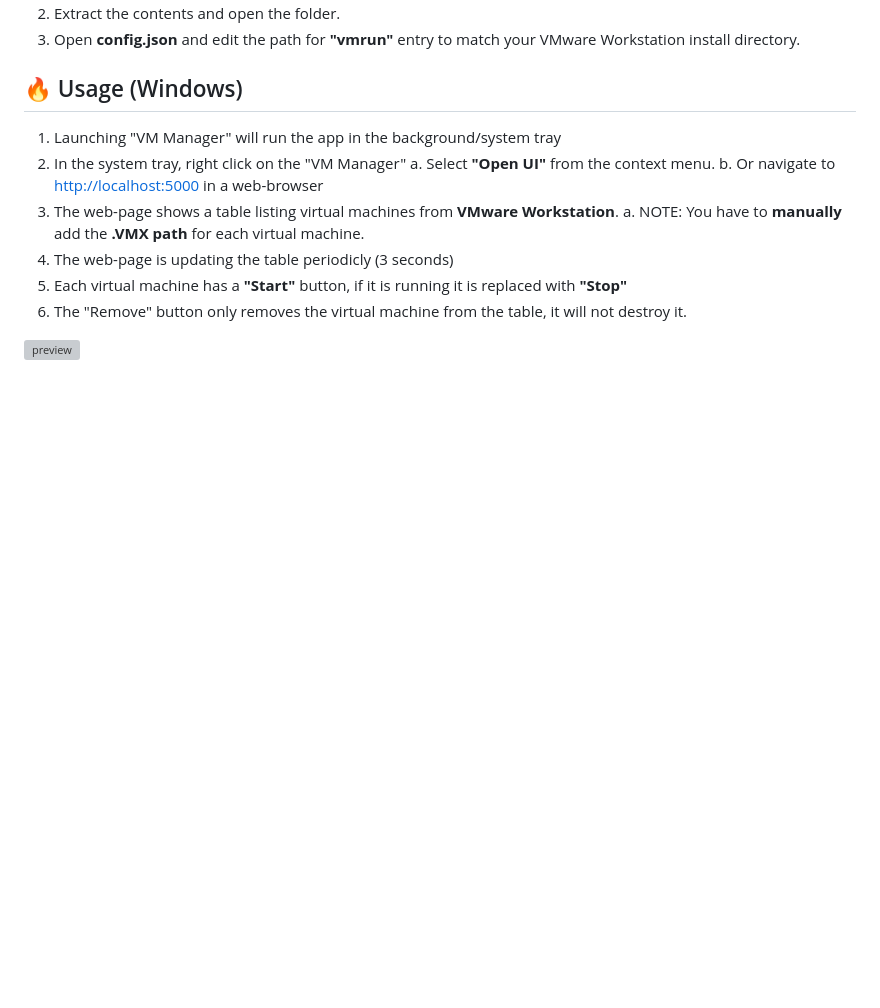
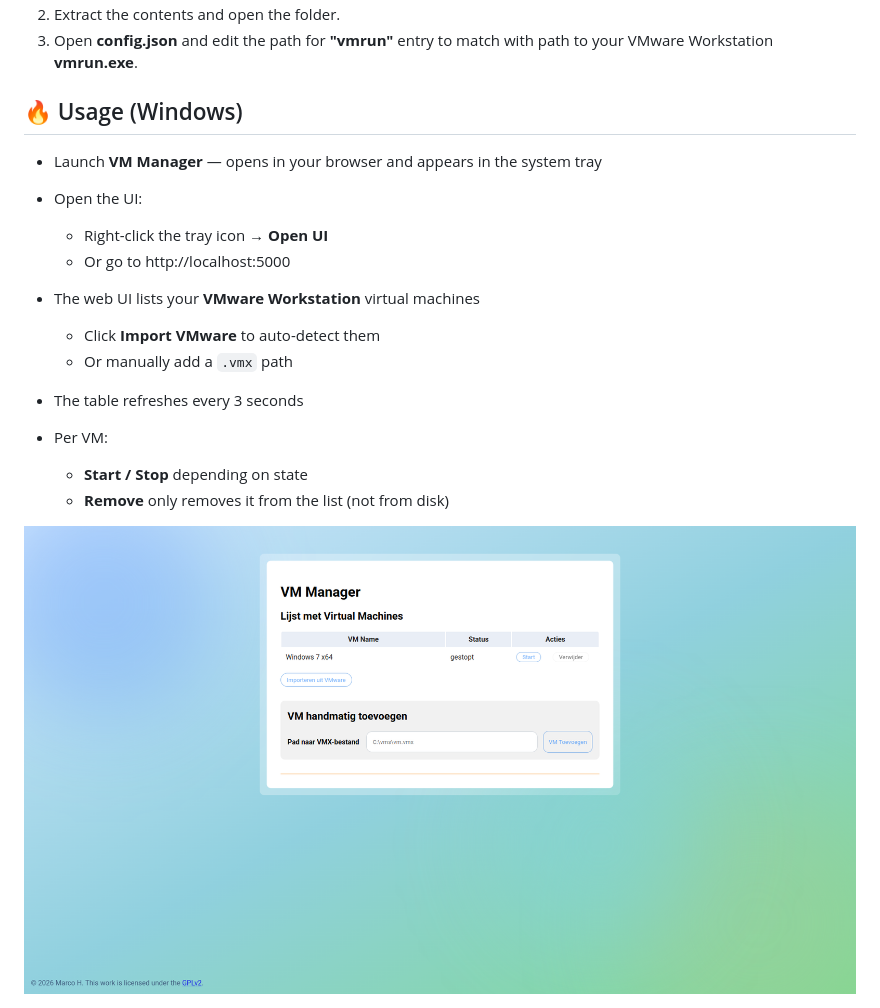
Before and after one commit to mhoek2/vmmanager, a Markdown page: README.md, the part around one of its changes. Rendered like a GitHub page; pictures changed too: preview.png; blank space fills up the shorter version; grey boxes are pictures that could not be loaded.

Commit message:
Docs: Update usage and preview in README.md

```diff
--- a/README.md
+++ b/README.md
@@ -6,16 +6,20 @@ A **Python** application serving a basic web-based page allowing to control the
 1. Extract the contents and open the folder.
-2. Open **config.json** and edit the path for **"vmrun"** entry to match your VMware Workstation install directory.
+2. Open **config.json** and edit the path for **"vmrun"** entry to match with path to your VMware Workstation **vmrun.exe**.
 
 ## :fire: Usage (Windows)
-1. Launching "VM Manager" will run the app in the background/system tray
-2. In the system tray, right click on the "VM Manager"
-	a. Select **"Open UI"** from the context menu.
-	b. Or navigate to [http://localhost:5000](http://localhost:5000) in a web-browser
-4. The web-page shows a table listing virtual machines from **VMware Workstation**.
-	a. NOTE: You have to **manually** add the **.VMX path** for each virtual machine.
-5. The web-page is updating the table periodicly (3 seconds)
-6. Each virtual machine has a **"Start"** button, if it is running it is replaced with **"Stop"**
-7. The "Remove" button only removes the virtual machine from the table, it will not destroy it.
+- Launch **VM Manager** — opens in your browser and appears in the system tray
+- Open the UI:
+  - Right-click the tray icon → **Open UI**
+  - Or go to http://localhost:5000
 
+- The web UI lists your **VMware Workstation** virtual machines
+  - Click **Import VMware** to auto-detect them
+  - Or manually add a `.vmx` path
 
-<img width="1920" height="1080" alt="preview" src="https://github.com/user-attachments/assets/f78028c7-5091-4d79-9255-6384ff7319f2" />
+- The table refreshes every 3 seconds
+
+- Per VM:
+  - **Start / Stop** depending on state
+  - **Remove** only removes it from the list (not from disk)
+
+<img width="1920" height="1080" alt="preview" src="https://raw.githubusercontent.com/mhoek2/vmmanager/refs/heads/main/preview.png" />
```
Also changed, not shown: other parts of README.md (+1 -1 lines).
